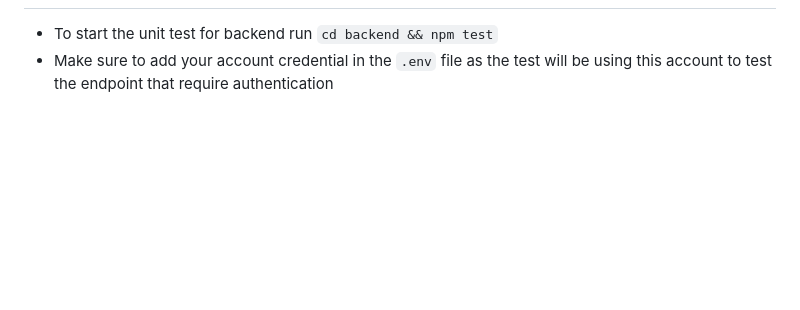
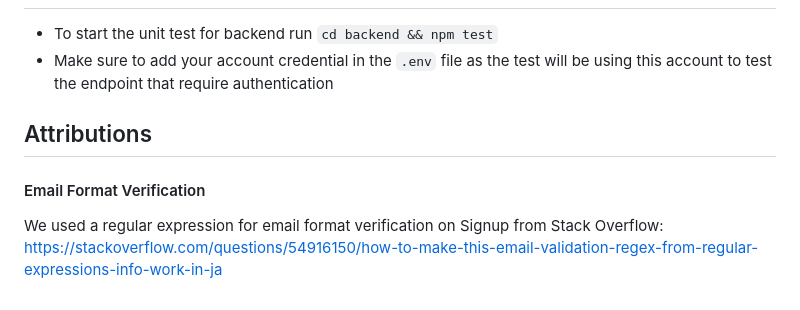
Before and after one commit to nhan0504/El-Pollo-Loco, a Markdown page: README.md, the part around the change. GitHub-like rendering; blank space fills up the shorter version.

Commit message:
added attributions header and entry for email format verification at bottom

```diff
--- a/README.md
+++ b/README.md
@@ -405,3 +405,8 @@ We would like to add test for the frontend. Right now we only have unit test for
 ## Testing
 - To start the unit test for backend run  `cd backend && npm test`
 - Make sure to add your account credential in the `.env` file as the test will be using this account to test the endpoint that require authentication
+
+## Attributions
+#### Email Format Verification
+We used a regular expression for email format verification on Signup from Stack Overflow:
+https://stackoverflow.com/questions/54916150/how-to-make-this-email-validation-regex-from-regular-expressions-info-work-in-ja
```
